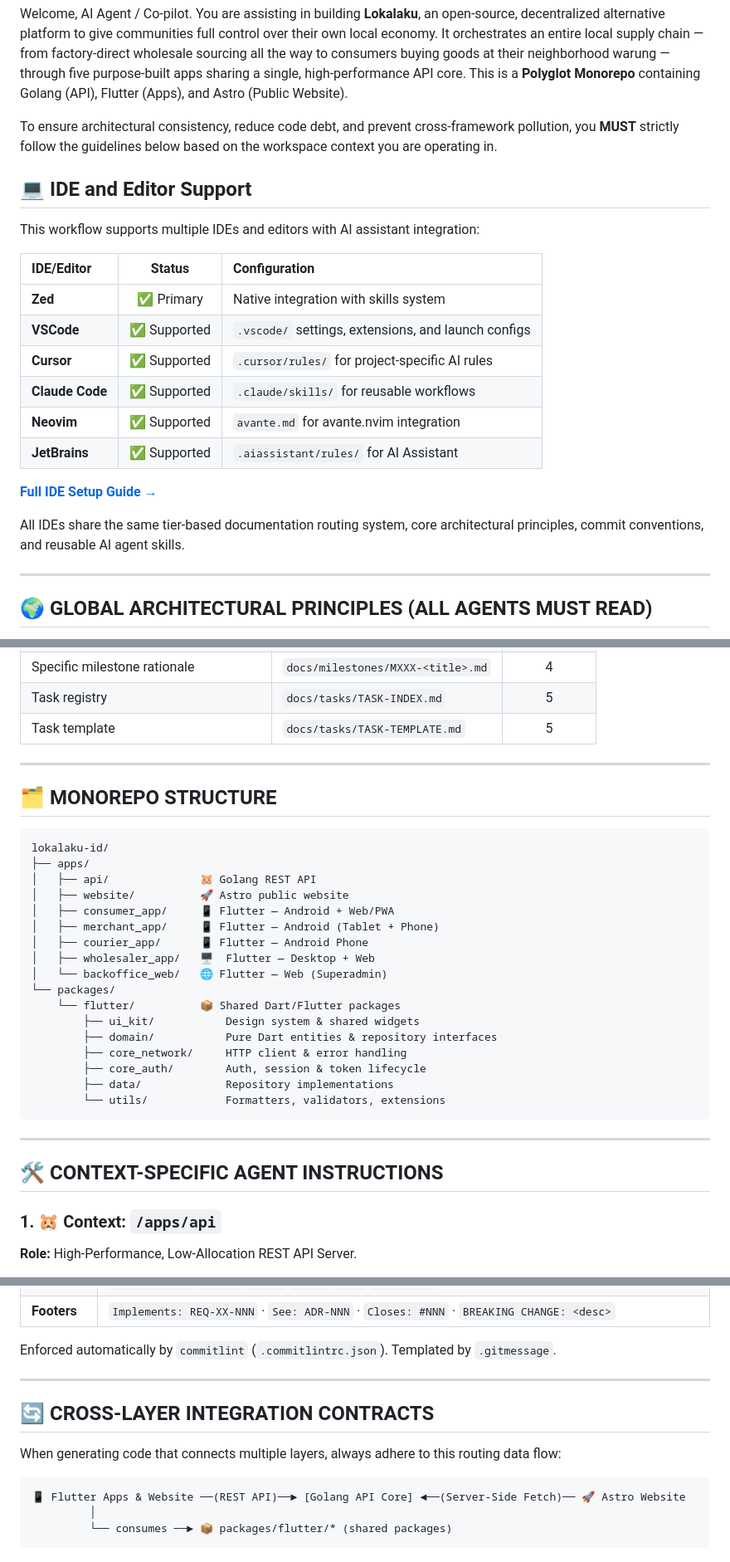
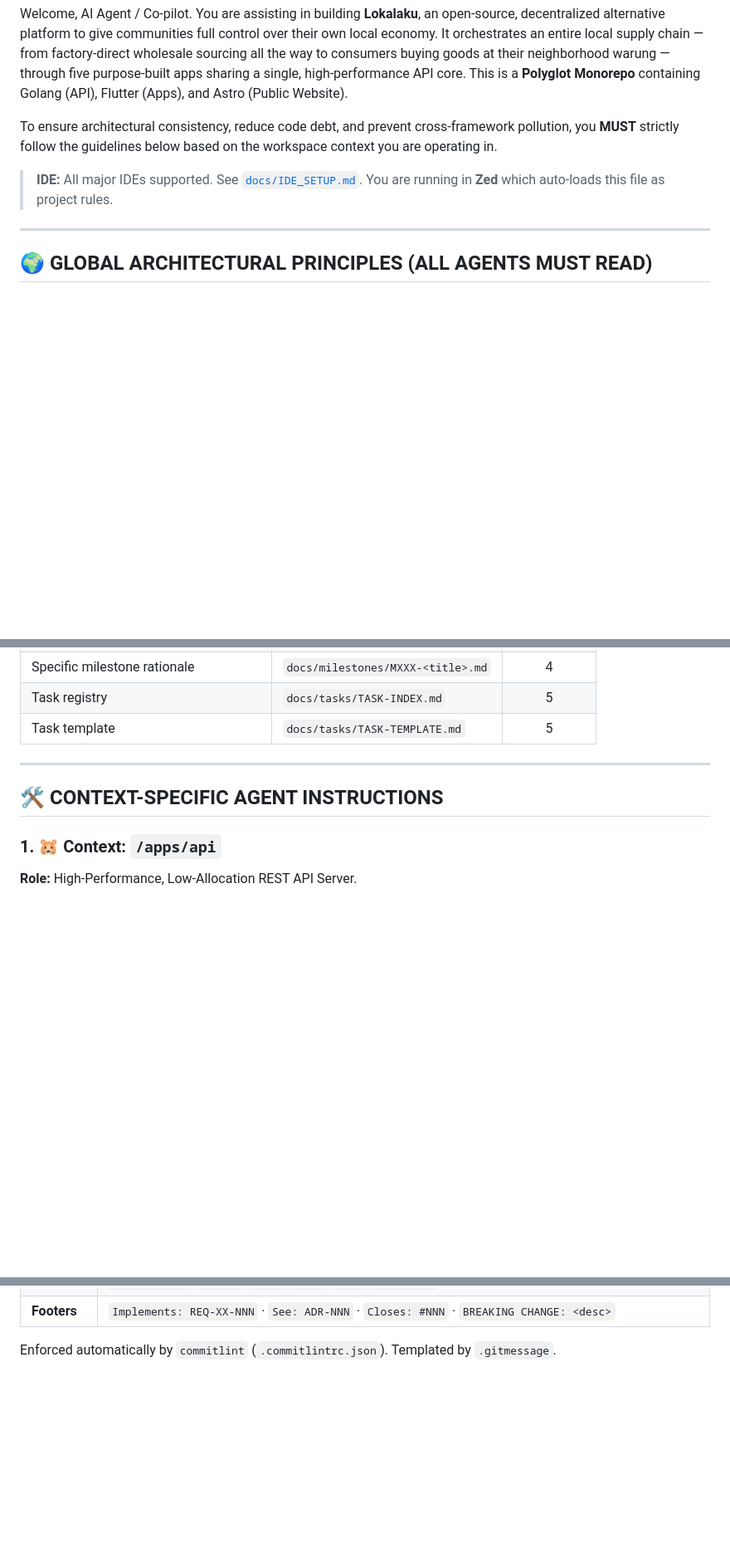
Before and after one commit to yanmii-inc/Lokalaku-ID, a Markdown page: AGENTS.md, 3 parts joined by grey strips. Shown at 83% size. Rendered like a GitHub page; blank space fills up the shorter version.

Commit message:
docs: reduce AGENTS.md content to save tokens

````diff
--- a/AGENTS.md
+++ b/AGENTS.md
@@ -4,22 +4,7 @@ Welcome, AI Agent / Co-pilot. You are assisting in building **Lokalaku**, an ope
 
 To ensure architectural consistency, reduce code debt, and prevent cross-framework pollution, you **MUST** strictly follow the guidelines below based on the workspace context you are operating in.
 
-## 💻 IDE and Editor Support
-
-This workflow supports multiple IDEs and editors with AI assistant integration:
-
-| IDE/Editor | Status | Configuration |
-|:---|:---:|:---|
-| **Zed** | ✅ Primary | Native integration with skills system |
-| **VSCode** | ✅ Supported | `.vscode/` settings, extensions, and launch configs |
-| **Cursor** | ✅ Supported | `.cursor/rules/` for project-specific AI rules |
-| **Claude Code** | ✅ Supported | `.claude/skills/` for reusable workflows |
-| **Neovim** | ✅ Supported | `avante.md` for avante.nvim integration |
-| **JetBrains** | ✅ Supported | `.aiassistant/rules/` for AI Assistant |
-
-**[Full IDE Setup Guide →](./docs/IDE_SETUP.md)**
-
-All IDEs share the same tier-based documentation routing system, core architectural principles, commit conventions, and reusable AI agent skills.
+> **IDE:** All major IDEs supported. See [`docs/IDE_SETUP.md`](./docs/IDE_SETUP.md). You are running in **Zed** which auto-loads this file as project rules.
 
 ---
 
@@ -188,30 +173,6 @@ They are available in multiple IDEs (Zed, Claude Code, and others with custom pr
 
 ---
 
-## 🗂️ MONOREPO STRUCTURE
-
-```
-lokalaku-id/
-├── apps/
-│   ├── api/              🐹 Golang REST API
-│   ├── website/          🚀 Astro public website
-│   ├── consumer_app/     📱 Flutter — Android + Web/PWA
-│   ├── merchant_app/     📱 Flutter — Android (Tablet + Phone)
-│   ├── courier_app/      📱 Flutter — Android Phone
-│   ├── wholesaler_app/   🖥️  Flutter — Desktop + Web
-│   └── backoffice_web/   🌐 Flutter — Web (Superadmin)
-└── packages/
-    └── flutter/          📦 Shared Dart/Flutter packages
-        ├── ui_kit/           Design system & shared widgets
-        ├── domain/           Pure Dart entities & repository interfaces
-        ├── core_network/     HTTP client & error handling
-        ├── core_auth/        Auth, session & token lifecycle
-        ├── data/             Repository implementations
-        └── utils/            Formatters, validators, extensions
-```
-
----
-
 ## 🛠️ CONTEXT-SPECIFIC AGENT INSTRUCTIONS
 
 ### 1. 🐹 Context: `/apps/api`
@@ -298,15 +259,3 @@ Key rules (read the full doc for examples and all footer trailers):
 | **Footers** | `Implements: REQ-XX-NNN` · `See: ADR-NNN` · `Closes: #NNN` · `BREAKING CHANGE: <desc>` |
 
 Enforced automatically by `commitlint` (`.commitlintrc.json`). Templated by `.gitmessage`.
-
----
-
-## 🔄 CROSS-LAYER INTEGRATION CONTRACTS
-
-When generating code that connects multiple layers, always adhere to this routing data flow:
-
-```text
-📱 Flutter Apps & Website ──(REST API)──► [Golang API Core] ◄──(Server-Side Fetch)── 🚀 Astro Website
-         │
-         └── consumes ──► 📦 packages/flutter/* (shared packages)
-```
````
